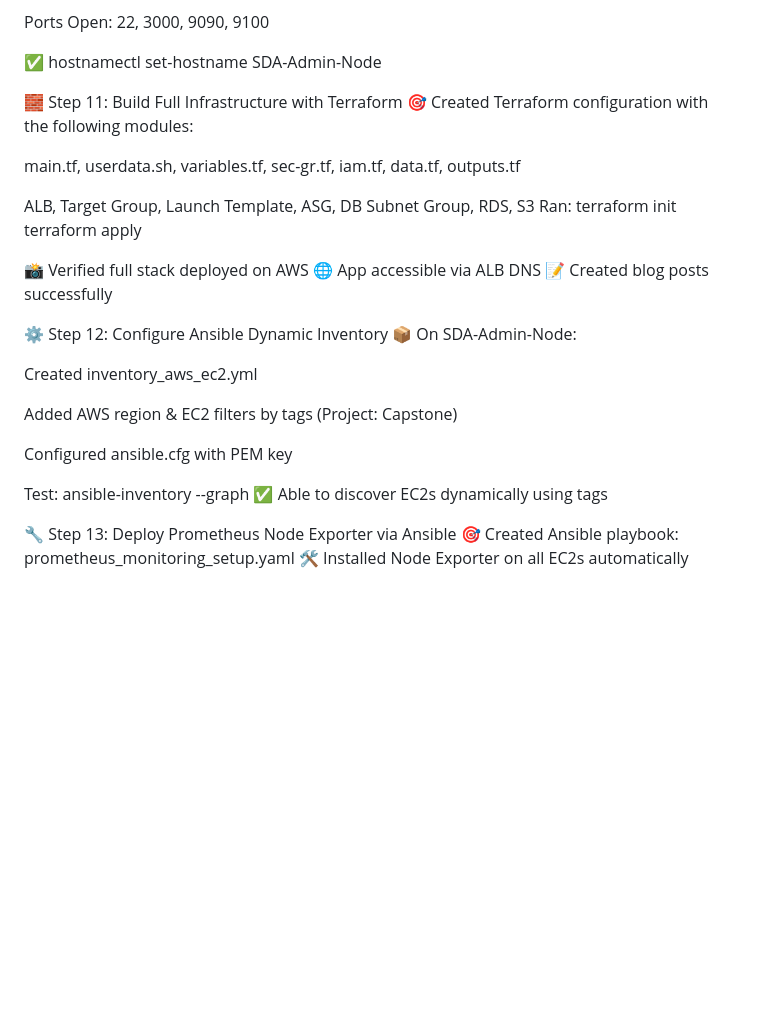
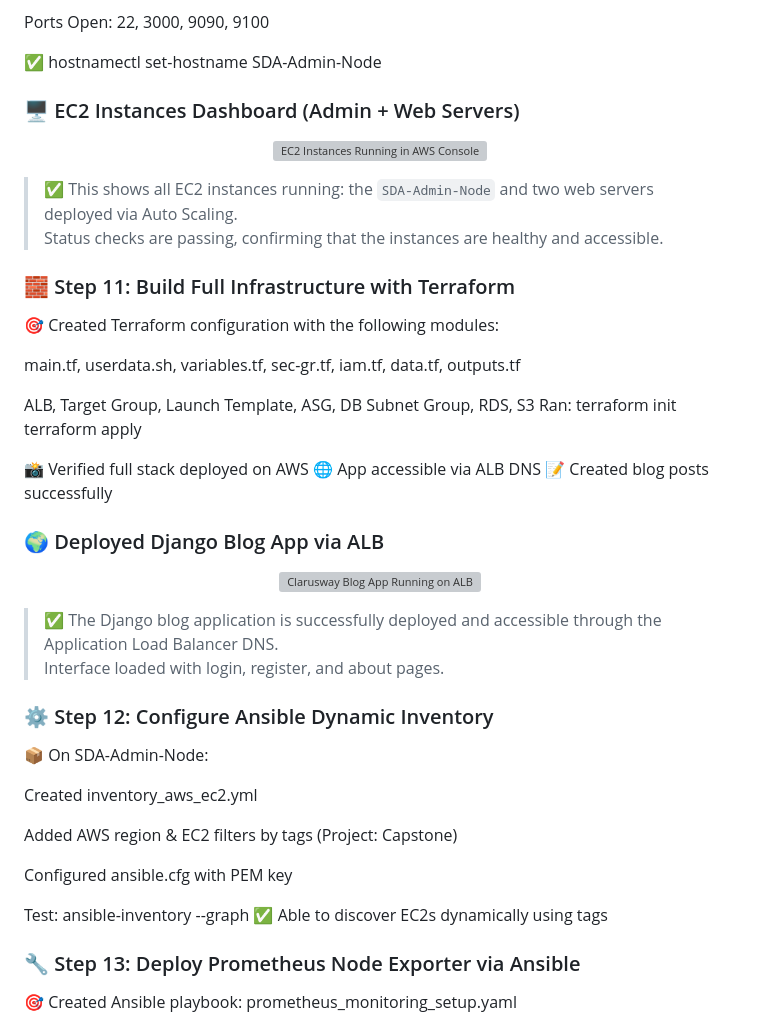
Before and after one commit to NawalSuf/infrastructure-capstone, a Markdown page: README.md, the part around the change printed below. GitHub-like rendering; blank space fills up the shorter version; grey boxes are pictures that could not be loaded.

```diff
--- a/README.md
+++ b/README.md
@@ -170,8 +202,17 @@ Grafana
 Ports Open: 22, 3000, 9090, 9100
 
 ✅ hostnamectl set-hostname SDA-Admin-Node
+### 🖥️ EC2 Instances Dashboard (Admin + Web Servers)
 
-🧱 Step 11: Build Full Infrastructure with Terraform
+<p align="center">
+  <img src="images/ec2-instances-dashboard.png" alt="EC2 Instances Running in AWS Console" width="850"/>
+</p>
+
+> ✅ This shows all EC2 instances running: the `SDA-Admin-Node` and two web servers deployed via Auto Scaling.
+> Status checks are passing, confirming that the instances are healthy and accessible.
+
+
+### 🧱 Step 11: Build Full Infrastructure with Terraform
 🎯 Created Terraform configuration with the following modules:
 
 main.tf, userdata.sh, variables.tf, sec-gr.tf, iam.tf, data.tf, outputs.tf
@@ -185,7 +226,17 @@ terraform apply
 🌐 App accessible via ALB DNS
 📝 Created blog posts successfully
 
-⚙️ Step 12: Configure Ansible Dynamic Inventory
+### 🌍 Deployed Django Blog App via ALB
+
+<p align="center">
+  <img src="images/django-blog-homepage-alb.png" alt="Clarusway Blog App Running on ALB" width="850"/>
+</p>
+
+> ✅ The Django blog application is successfully deployed and accessible through the Application Load Balancer DNS.
+> Interface loaded with login, register, and about pages.
+
+
+### ⚙️ Step 12: Configure Ansible Dynamic Inventory
 📦 On SDA-Admin-Node:
 
 Created inventory_aws_ec2.yml
@@ -198,5 +249,5 @@ Test:
 ansible-inventory --graph
 ✅ Able to discover EC2s dynamically using tags
 
-🔧 Step 13: Deploy Prometheus Node Exporter via Ansible
+### 🔧 Step 13: Deploy Prometheus Node Exporter via Ansible
 🎯 Created Ansible playbook: prometheus_monitoring_setup.yaml
```
Also changed, not shown: other parts of README.md (+84 -8 lines).
